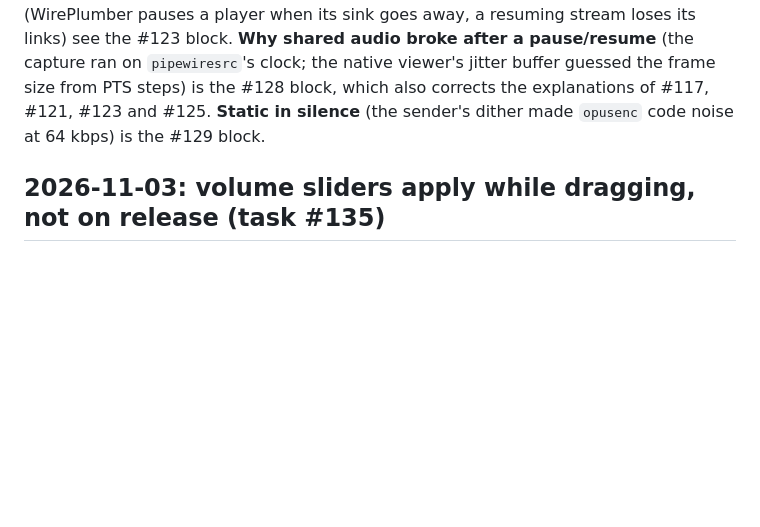
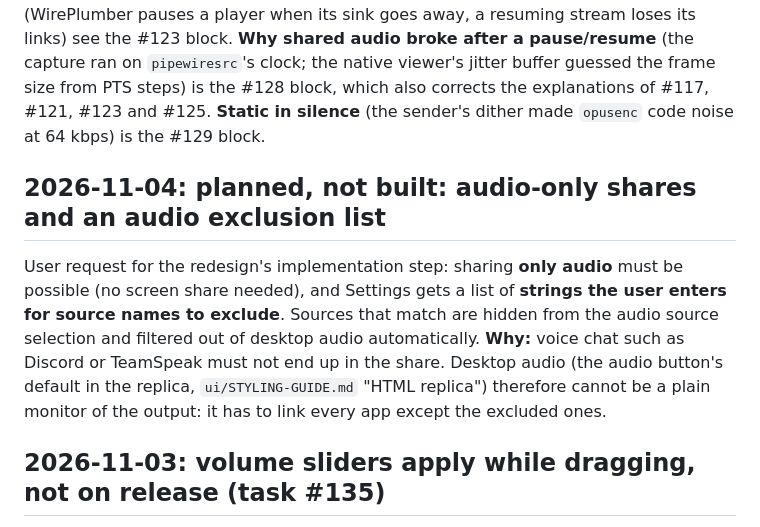
Before and after one commit to Ritze03/simple-screensharing, a Markdown page: superdoc/features/audio-sharing.md, the part around the change. GitHub-like rendering; blank space fills up the shorter version.

Commit message:
audio-sharing.md: plan for audio-only shares and the exclusion list

```diff
--- a/superdoc/features/audio-sharing.md
+++ b/superdoc/features/audio-sharing.md
@@ -4,6 +4,14 @@ Audio capture/encode/playback is described where it grew up: `features/stream-co
 ("Sharing audio ...", "The 2026-07-28 audio bugs"), `features/video-pipeline.md` ("Audio follows
 video") and the module docs of `client/src/audio.rs` and `client/src/decode.rs`. This page covers
 **keeping the audio aligned with the picture** (task #91, 2026-11-01), the **shared audio is a name** (#105), the viewer volume (#96), the **sender-side boost** (#114, capped at 200 % and calibration-free since #119) and the **viewer-side loudness levelling** (#119); for the share sink's lifecycle (WirePlumber pauses a player when its sink goes away, a resuming stream loses its links) see the #123 block. **Why shared audio broke after a pause/resume** (the capture ran on `pipewiresrc`'s clock; the native viewer's jitter buffer guessed the frame size from PTS steps) is the #128 block, which also corrects the explanations of #117, #121, #123 and #125. **Static in silence** (the sender's dither made `opusenc` code noise at 64 kbps) is the #129 block.
+
+## 2026-11-04: planned, not built: audio-only shares and an audio exclusion list
+
+User request for the redesign's implementation step: sharing **only audio** must be possible (no screen share needed), and
+Settings gets a list of **strings the user enters for source names to exclude**. Sources that match are hidden from the audio
+source selection and filtered out of desktop audio automatically. **Why:** voice chat such as Discord or TeamSpeak must not
+end up in the share. Desktop audio (the audio button's default in the replica, `ui/STYLING-GUIDE.md` "HTML replica") therefore
+cannot be a plain monitor of the output: it has to link every app except the excluded ones.
 
 ## 2026-11-03: volume sliders apply while dragging, not on release (task #135)
 
```
